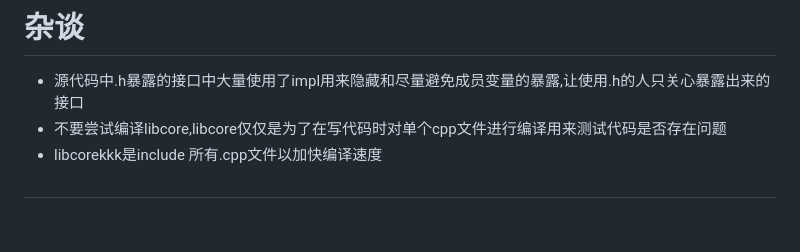
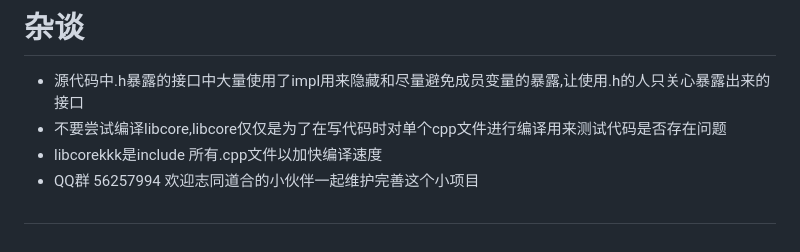
Before and after one commit to NingLeixueR/ngl_server, a Markdown page: README.md, the part around the change. Drawn GitHub-style.

Commit message:
修改readme
修改readme

```diff
--- a/README.md
+++ b/README.md
@@ -106,5 +106,5 @@ Actor based c++distributed game server framework
   * 源代码中.h暴露的接口中大量使用了impl用来隐藏和尽量避免成员变量的暴露,让使用.h的人只关心暴露出来的接口
   * 不要尝试编译libcore,libcore仅仅是为了在写代码时对单个cpp文件进行编译用来测试代码是否存在问题
   * libcorekkk是include 所有.cpp文件以加快编译速度
-
+  * QQ群 56257994 欢迎志同道合的小伙伴一起维护完善这个小项目
 #
```
